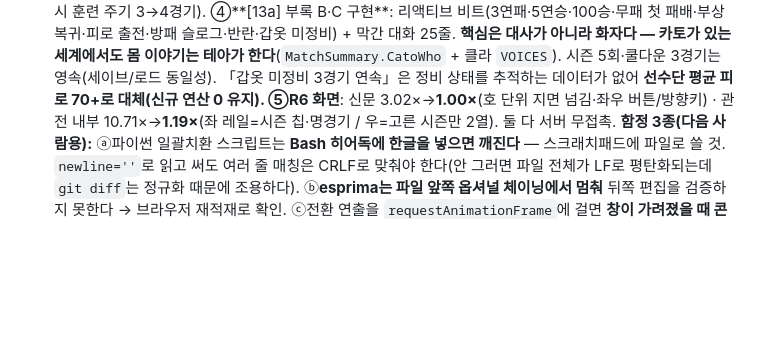
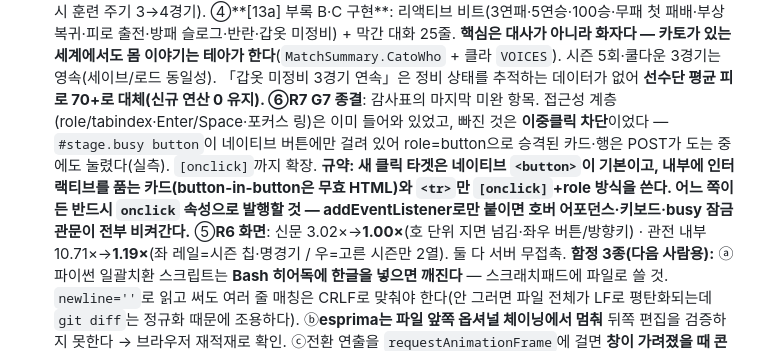
Before and after one commit to jo639/morituri, a Markdown page: MORITURI_현황.md, the part around the change. Rendered like a GitHub page; blank space fills up the shorter version.

```diff
--- a/MORITURI_현황.md
+++ b/MORITURI_현황.md
@@ -22,6 +22,7 @@
   ②**번역체 정리**: 전투 직전 대사 27줄·랜덤 이벤트 화자 14곳·튜토리얼 목소리 14곳. 한 게임에 사극 말투가 다섯 종류(하오·하게·호격·문어체·속담) 섞여 있던 것을 캠페인 4인의 인월드 구어 하나로. **안내 투어 12칸이 전부 반말인데 서명은 카토였다.**
   ③**개연성 6건**: 테아 시간선이 카토의 자백과 충돌(19해 재직인데 20년 전을 목격 → 「저만 알았습니다」 붕괴) · 후일담 E1~E3에 내친 카토가 등장 · 조기 종막이 자백(B7)을 건너뛰어 후일담이 못 들은 「반쪽」을 아는 척 · A6가 조작한 선수가 아니라 `MyFirst`를 호명 · 「진상의 반쪽」이 스폰되지 않아 E아크 복선이 죽어 있음 · 「나가라」가 약속한 훈련 페널티 미구현(→ 카토 부재 시 훈련 주기 3→4경기).
   ④**[13a] 부록 B·C 구현**: 리액티브 비트(3연패·5연승·100승·무패 첫 패배·부상 복귀·피로 출전·방패 슬로그·반란·갑옷 미정비) + 막간 대화 25줄. **핵심은 대사가 아니라 화자다 — 카토가 있는 세계에서도 몸 이야기는 테아가 한다**(`MatchSummary.CatoWho` + 클라 `VOICES`). 시즌 5회·쿨다운 3경기는 영속(세이브/로드 동일성). 「갑옷 미정비 3경기 연속」은 정비 상태를 추적하는 데이터가 없어 **선수단 평균 피로 70+**로 대체(신규 연산 0 유지).
+  ⑥**R7 G7 종결**: 감사표의 마지막 미완 항목. 접근성 계층(role/tabindex·Enter/Space·포커스 링)은 이미 들어와 있었고, 빠진 것은 **이중클릭 차단**이었다 — `#stage.busy button`이 네이티브 버튼에만 걸려 있어 role=button으로 승격된 카드·행은 POST가 도는 중에도 눌렸다(실측). `[onclick]`까지 확장. **규약: 새 클릭 타겟은 네이티브 `<button>`이 기본이고, 내부에 인터랙티브를 품는 카드(button-in-button은 무효 HTML)와 `<tr>`만 `[onclick]`+role 방식을 쓴다. 어느 쪽이든 반드시 `onclick` 속성으로 발행할 것 — addEventListener로만 붙이면 호버 어포던스·키보드·busy 잠금 관문이 전부 비켜간다.**
   ⑤**R6 화면**: 신문 3.02×→**1.00×**(호 단위 지면 넘김·좌우 버튼/방향키) · 관전 내부 10.71×→**1.19×**(좌 레일=시즌 칩·명경기 / 우=고른 시즌만 2열). 둘 다 서버 무접촉.
   **함정 3종(다음 사람용):** ⓐ파이썬 일괄치환 스크립트는 **Bash 히어독에 한글을 넣으면 깨진다** — 스크래치패드에 파일로 쓸 것. `newline=''`로 읽고 써도 여러 줄 매칭은 CRLF로 맞춰야 한다(안 그러면 파일 전체가 LF로 평탄화되는데 `git diff`는 정규화 때문에 조용하다). ⓑ**esprima는 파일 앞쪽 옵셔널 체이닝에서 멈춰** 뒤쪽 편집을 검증하지 못한다 → 브라우저 재적재로 확인. ⓒ전환 연출을 `requestAnimationFrame`에 걸면 **창이 가려졌을 때 콘텐츠가 opacity 0으로 얼어붙는다** → `setTimeout`(R4 키프레임 교훈과 같은 뿌리).
   **검증:** 빌드 0오류 · designlint gate 0위반 · Story 5/5·SaveLoad 2/2·Determinism 6/6·News 1/1 · 실플레이 3회. **실플레이가 테스트 통과 상태에서 버그를 4건 잡았다** — 보고만 하고 안 고친 조사 1곳(빅매치 제안창), 막간 대사 이중 발화, 구세이브 조사 병기, rAF 동결. 텍스트·UI를 고쳤으면 실플레이가 최종 관문이다.
```
Also changed, not shown: MORITURI_짜침감사.md (+11 -2 lines).
